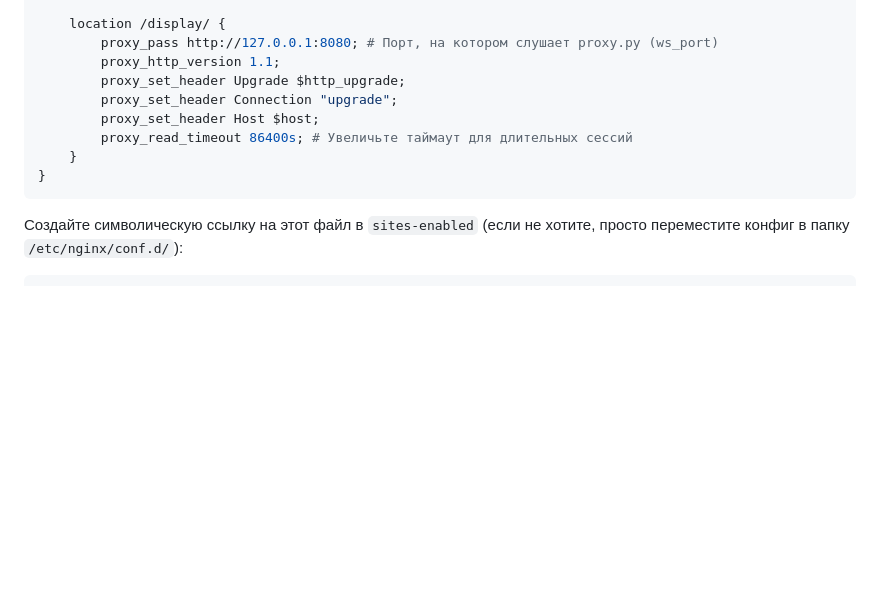
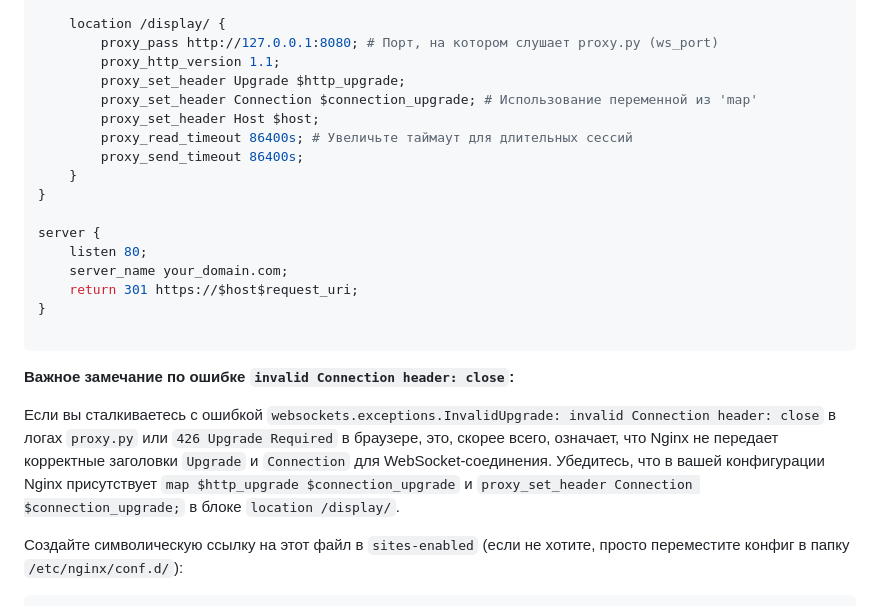
Before and after one commit to msgcg/x11-over-ws, a Markdown page: docs/SERVER_SETUP.md, the part around the change. Drawn GitHub-style; blank space fills up the shorter version.

````diff
--- a/docs/SERVER_SETUP.md
+++ b/docs/SERVER_SETUP.md
@@ -217,12 +217,24 @@ server {
         proxy_pass http://127.0.0.1:8080; # Порт, на котором слушает proxy.py (ws_port)
         proxy_http_version 1.1;
         proxy_set_header Upgrade $http_upgrade;
-        proxy_set_header Connection "upgrade";
+        proxy_set_header Connection $connection_upgrade; # Использование переменной из 'map'
         proxy_set_header Host $host;
         proxy_read_timeout 86400s; # Увеличьте таймаут для длительных сессий
+        proxy_send_timeout 86400s;
     }
 }
+
+server {
+    listen 80;
+    server_name your_domain.com;
+    return 301 https://$host$request_uri;
+}
+
 ```
+
+**Важное замечание по ошибке `invalid Connection header: close`:**
+
+Если вы сталкиваетесь с ошибкой `websockets.exceptions.InvalidUpgrade: invalid Connection header: close` в логах `proxy.py` или `426 Upgrade Required` в браузере, это, скорее всего, означает, что Nginx не передает корректные заголовки `Upgrade` и `Connection` для WebSocket-соединения. Убедитесь, что в вашей конфигурации Nginx присутствует `map $http_upgrade $connection_upgrade` и `proxy_set_header Connection $connection_upgrade;` в блоке `location /display/`.
 
 Создайте символическую ссылку на этот файл в `sites-enabled` (если не хотите, просто переместите конфиг в папку `/etc/nginx/conf.d/`):
 
````
Also changed, not shown: README.md (+57 -4 lines).
